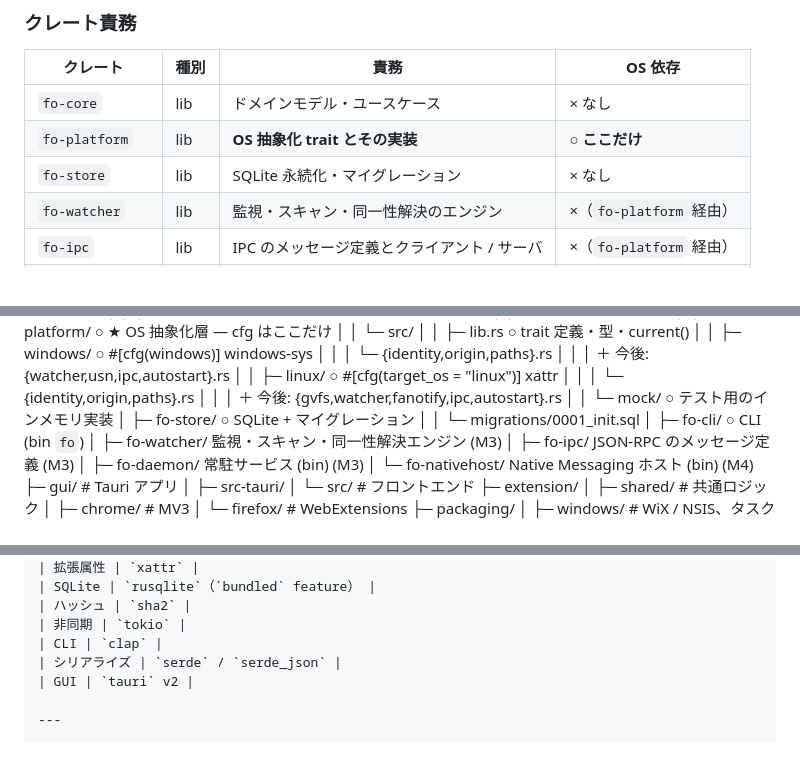
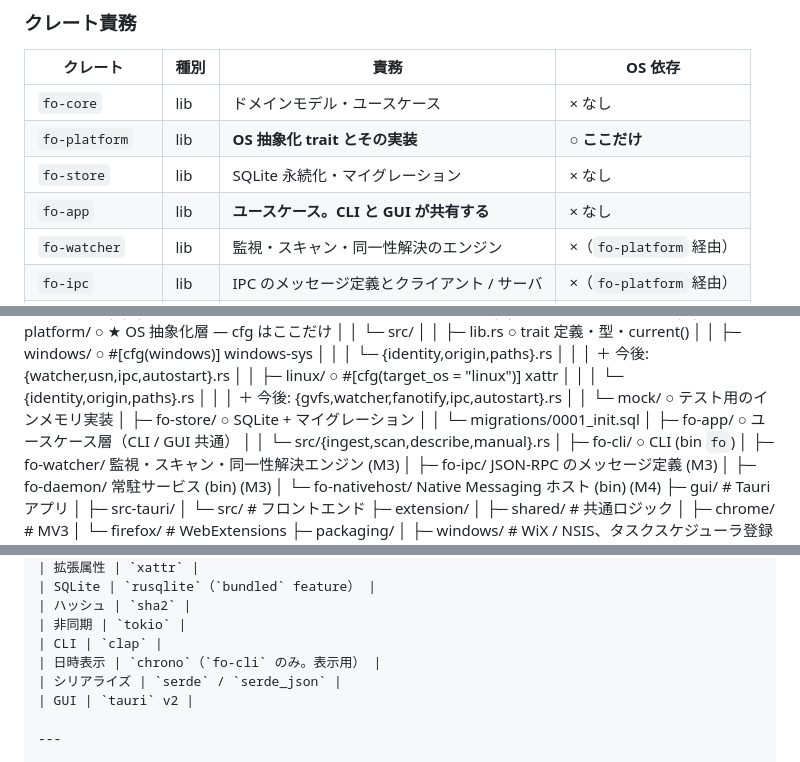
Before and after one commit to Me1td0wn76/File_Origin, a Markdown page: README.md, 3 parts joined by grey strips. Drawn GitHub-style.

```diff
--- a/README.md
+++ b/README.md
@@ -266,6 +266,7 @@ fo show ./setup.zip  または  GUI でファイルを選択
 | `fo-core` | lib | ドメインモデル・ユースケース | × なし |
 | `fo-platform` | lib | **OS 抽象化 trait とその実装** | ○ **ここだけ** |
 | `fo-store` | lib | SQLite 永続化・マイグレーション | × なし |
+| `fo-app` | lib | **ユースケース。CLI と GUI が共有する** | × なし |
 | `fo-watcher` | lib | 監視・スキャン・同一性解決のエンジン | ×（`fo-platform` 経由） |
 | `fo-ipc` | lib | IPC のメッセージ定義とクライアント / サーバ | ×（`fo-platform` 経由） |
 | `fo-daemon` | bin | 常駐サービス本体 | × |
@@ -716,6 +717,8 @@ File_Origin/
 │  │     └─ mock/             ○ テスト用のインメモリ実装
 │  ├─ fo-store/               ○ SQLite + マイグレーション
 │  │  └─ migrations/0001_init.sql
+│  ├─ fo-app/                 ○ ユースケース層（CLI / GUI 共通）
+│  │  └─ src/{ingest,scan,describe,manual}.rs
 │  ├─ fo-cli/                 ○ CLI (bin `fo`)
 │  ├─ fo-watcher/                監視・スキャン・同一性解決エンジン (M3)
 │  ├─ fo-ipc/                    JSON-RPC のメッセージ定義 (M3)
@@ -770,6 +773,7 @@ Claude Code を使わない場合は、これらを **コントリビューシ
 | ハッシュ | `sha2` |
 | 非同期 | `tokio` |
 | CLI | `clap` |
+| 日時表示 | `chrono`（`fo-cli` のみ。表示用） |
 | シリアライズ | `serde` / `serde_json` |
 | GUI | `tauri` v2 |
 
```
Also changed, not shown: other parts of README.md (+16 -5 lines).
